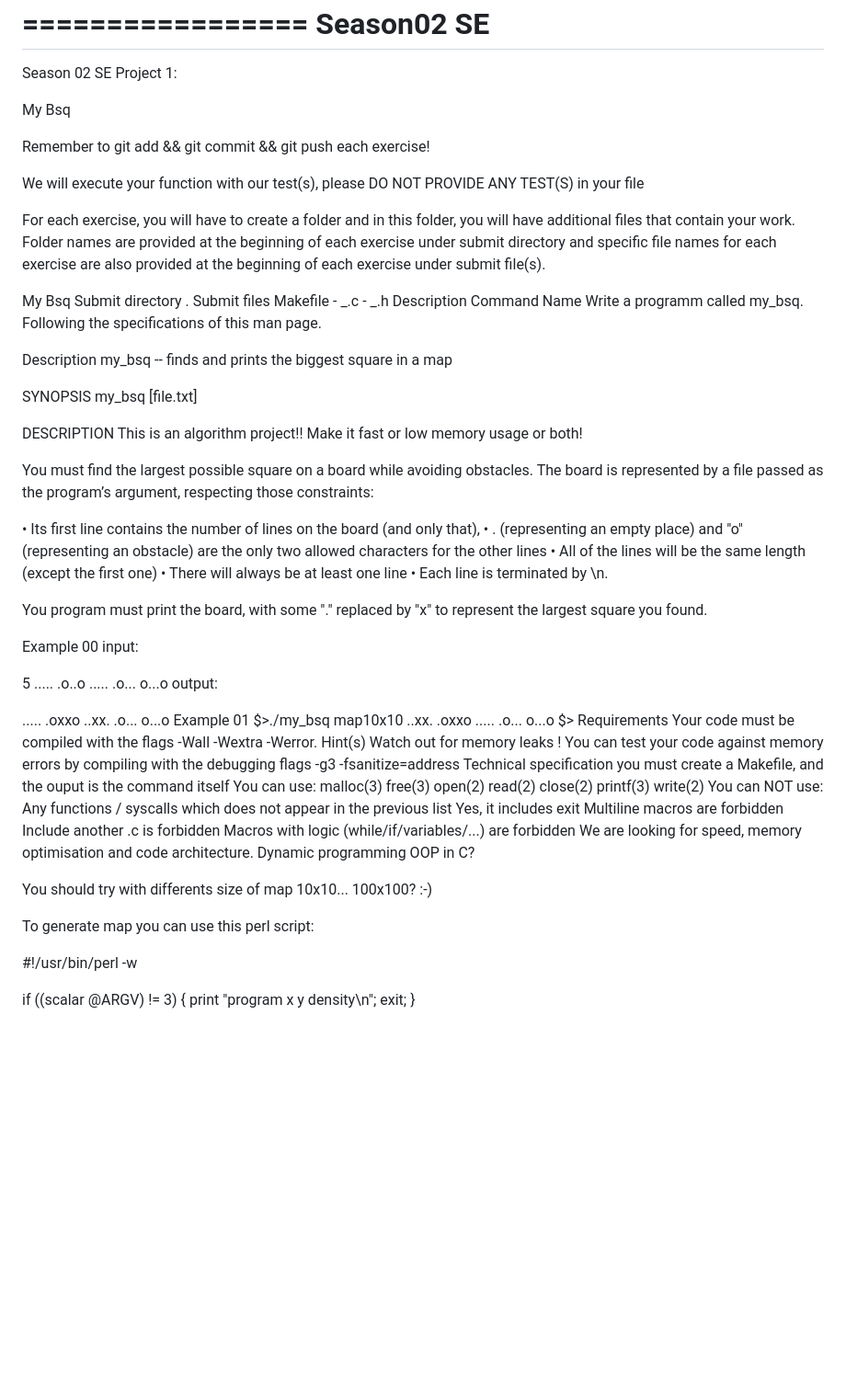
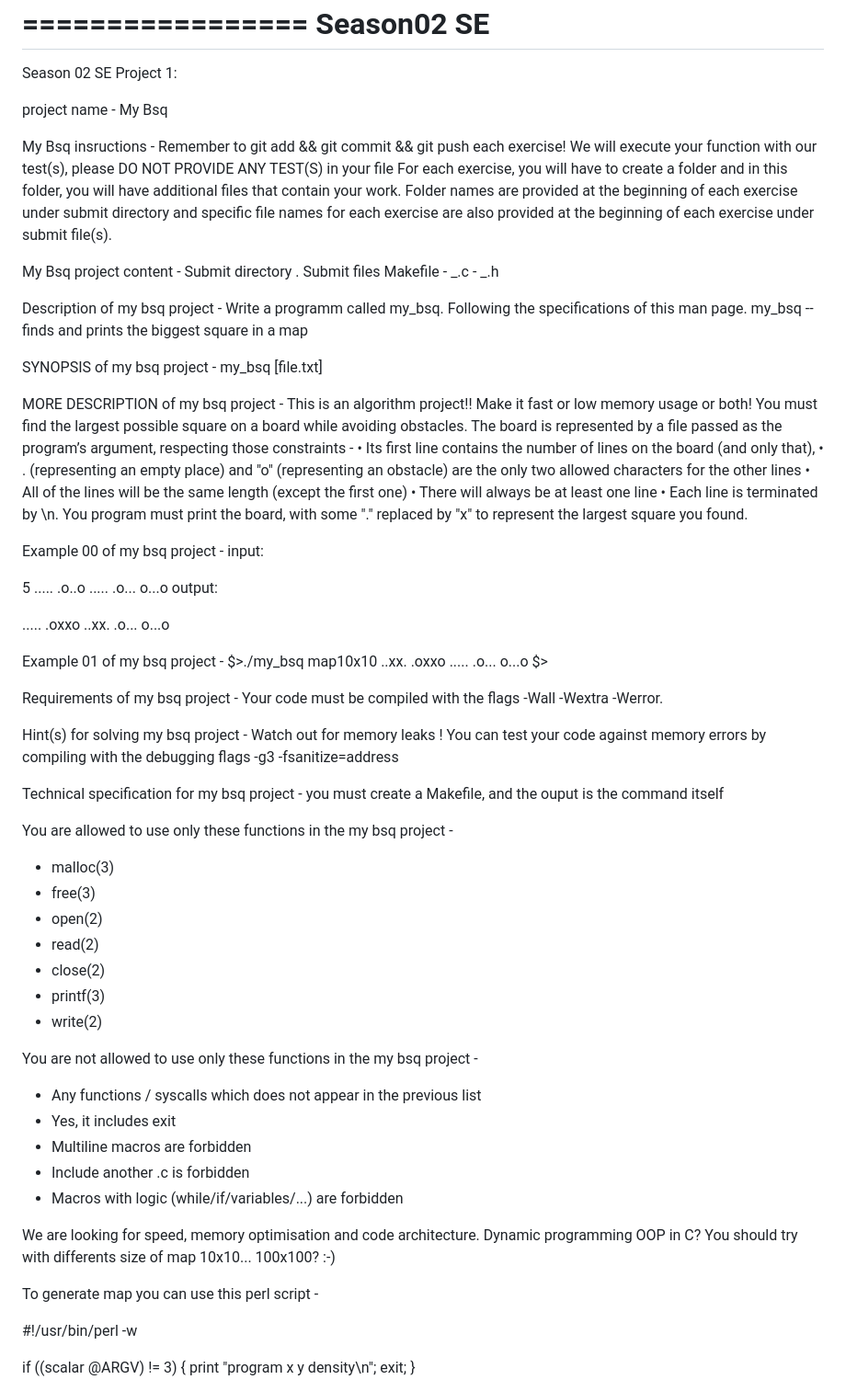
Before and after one commit to henryukwu55/render-version, a Markdown page: Knowledge/Season_02_Software_Engineer.md, the part around one of its changes. Shown at 92% size. Rendered like a GitHub page; blank space fills up the shorter version.

```diff
--- a/Knowledge/Season_02_Software_Engineer.md
+++ b/Knowledge/Season_02_Software_Engineer.md
@@ -8,37 +8,31 @@ Season02 SE
 
 Season 02 SE Project 1:
 
-My Bsq
+project name - My Bsq
 
+My Bsq insructions -
 Remember to git add && git commit && git push each exercise!
-
 We will execute your function with our test(s), please DO NOT PROVIDE ANY TEST(S) in your file
-
 For each exercise, you will have to create a folder and in this folder, you will have additional files that contain your work. Folder names are provided at the beginning of each exercise under submit directory and specific file names for each exercise are also provided at the beginning of each exercise under submit file(s).
 
-My Bsq
+My Bsq project content -
 Submit directory .
 Submit files Makefile - _.c - _.h
-Description
-Command Name
+
+Description of my bsq project -
 Write a programm called my_bsq. Following the specifications of this man page.
-
-Description
 my_bsq -- finds and prints the biggest square in a map
 
-SYNOPSIS
+SYNOPSIS of my bsq project -
 my_bsq [file.txt]
 
-DESCRIPTION
+MORE DESCRIPTION of my bsq project -
 This is an algorithm project!! Make it fast or low memory usage or both!
-
-You must find the largest possible square on a board while avoiding obstacles. The board is represented by a file passed as the program’s argument, respecting those constraints:
-
+You must find the largest possible square on a board while avoiding obstacles. The board is represented by a file passed as the program’s argument, respecting those constraints -
 • Its first line contains the number of lines on the board (and only that), • . (representing an empty place) and "o" (representing an obstacle) are the only two allowed characters for the other lines • All of the lines will be the same length (except the first one) • There will always be at least one line • Each line is terminated by \n.
-
 You program must print the board, with some "." replaced by "x" to represent the largest square you found.
 
-Example 00
+Example 00 of my bsq project -
 input:
 
 5
@@ -54,7 +48,8 @@ output:
 ..xx.
 .o...
 o...o
-Example 01
+
+Example 01 of my bsq project -
 $>./my_bsq map10x10
 ..xx.
 .oxxo
@@ -62,32 +57,39 @@ $>./my_bsq map10x10
 .o...
 o...o
 $>
-Requirements
+
+Requirements of my bsq project -
 Your code must be compiled with the flags -Wall -Wextra -Werror.
-Hint(s)
+
+Hint(s) for solving my bsq project -
 Watch out for memory leaks !
 You can test your code against memory errors by compiling with the debugging flags -g3 -fsanitize=address
-Technical specification
+
+Technical specification for my bsq project -
 you must create a Makefile, and the ouput is the command itself
-You can use:
-malloc(3)
-free(3)
-open(2)
-read(2)
-close(2)
-printf(3)
-write(2)
-You can NOT use:
-Any functions / syscalls which does not appear in the previous list
-Yes, it includes exit
-Multiline macros are forbidden
-Include another .c is forbidden
-Macros with logic (while/if/variables/...) are forbidden
+
+You are allowed to use only these functions in the my bsq project -
+
+- malloc(3)
+- free(3)
+- open(2)
+- read(2)
+- close(2)
+- printf(3)
+- write(2)
+
+You are not allowed to use only these functions in the my bsq project -
+
+- Any functions / syscalls which does not appear in the previous list
+- Yes, it includes exit
+- Multiline macros are forbidden
+- Include another .c is forbidden
+- Macros with logic (while/if/variables/...) are forbidden
+
 We are looking for speed, memory optimisation and code architecture. Dynamic programming OOP in C?
-
 You should try with differents size of map 10x10... 100x100? :-)
 
-To generate map you can use this perl script:
+To generate map you can use this perl script -
 
 #!/usr/bin/perl -w
 
```
Also changed, not shown: other parts of Knowledge/Season_02_Software_Engineer.md (+2 -2 lines).
